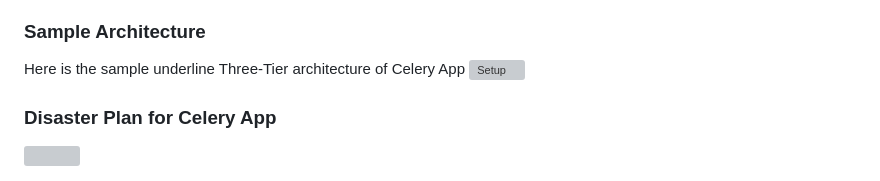
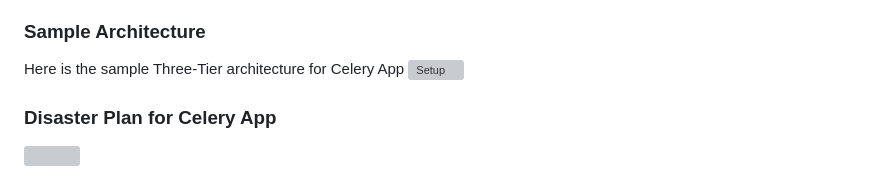
Before and after one commit to demo-syte/Cargo, a Markdown page: README.md, the part around the change. Rendered like a GitHub page; grey boxes are pictures that could not be loaded.

```diff
--- a/README.md
+++ b/README.md
@@ -136,7 +136,7 @@ My combination of application-level health checks (liveness/readiness probes), m
 
 ### Sample Architecture
 
-Here is the sample underline Three-Tier architecture of Celery App
+Here is the sample  Three-Tier architecture for Celery App
 ![Setup](https://user-images.githubusercontent.com/78690371/140008582-4a4bb976-fff1-47c7-974d-563b5e58c3d3.png)
 
 ### Disaster Plan for Celery App
```
